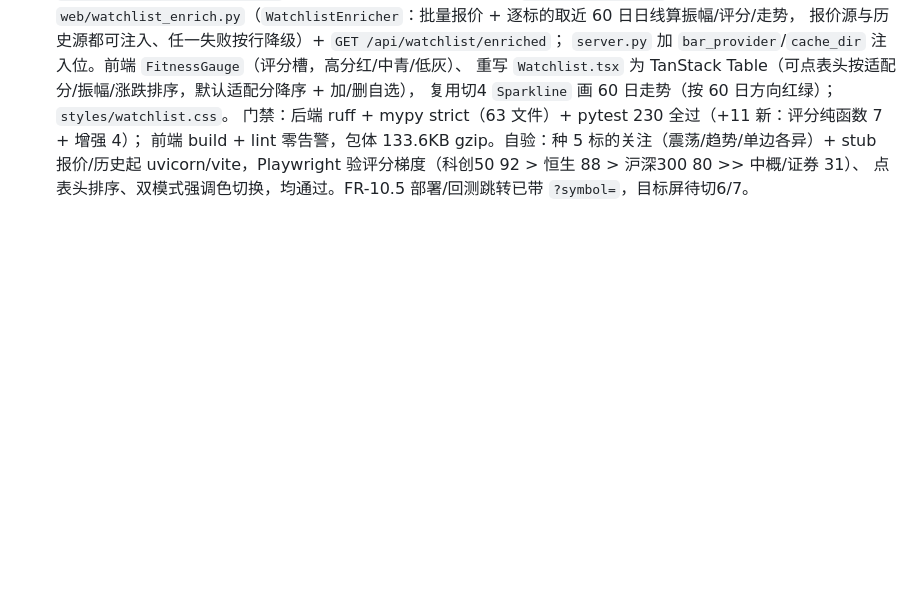
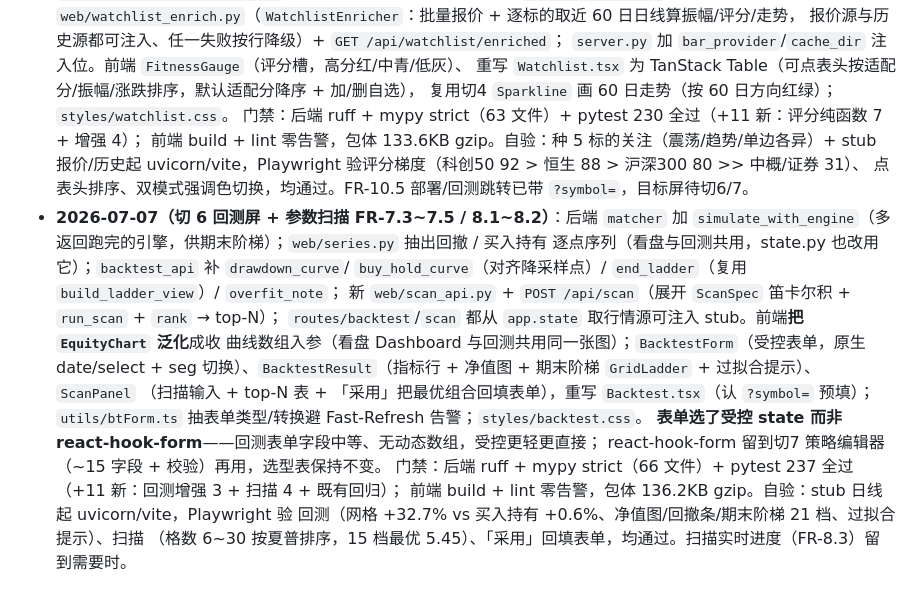
Before and after one commit to evepupil/Vgrid, a Markdown page: docs/design/前端技术选型.md, the part around the change. GitHub-like rendering; blank space fills up the shorter version.

```diff
--- a/docs/design/前端技术选型.md
+++ b/docs/design/前端技术选型.md
@@ -127,3 +127,19 @@ Radix 只给交互原语，**没有**这些，需上面单配的库补：
   前端 build + lint 零告警，包体 133.6KB gzip。自验：种 5 标的关注（震荡/趋势/单边各异）+ stub
   报价/历史起 uvicorn/vite，Playwright 验评分梯度（科创50 92 > 恒生 88 > 沪深300 80 >> 中概/证券 31）、
   点表头排序、双模式强调色切换，均通过。FR-10.5 部署/回测跳转已带 `?symbol=`，目标屏待切6/7。
+- **2026-07-07（切 6 回测屏 + 参数扫描 FR-7.3~7.5 / 8.1~8.2）**：后端 `matcher` 加
+  `simulate_with_engine`（多返回跑完的引擎，供期末阶梯）；`web/series.py` 抽出回撤 / 买入持有
+  逐点序列（看盘与回测共用，state.py 也改用它）；`backtest_api` 补 `drawdown_curve`/
+  `buy_hold_curve`（对齐降采样点）/ `end_ladder`（复用 `build_ladder_view`）/ `overfit_note`；
+  新 `web/scan_api.py` + `POST /api/scan`（展开 `ScanSpec` 笛卡尔积 + `run_scan` + `rank` → top-N）；
+  `routes/backtest`/`scan` 都从 `app.state` 取行情源可注入 stub。前端**把 `EquityChart` 泛化**成收
+  曲线数组入参（看盘 Dashboard 与回测共用同一张图）；`BacktestForm`（受控表单，原生 date/select +
+  seg 切换）、`BacktestResult`（指标行 + 净值图 + 期末阶梯 `GridLadder` + 过拟合提示）、`ScanPanel`
+  （扫描输入 + top-N 表 + 「采用」把最优组合回填表单），重写 `Backtest.tsx`（认 `?symbol=` 预填）；
+  `utils/btForm.ts` 抽表单类型/转换避 Fast-Refresh 告警；`styles/backtest.css`。
+  **表单选了受控 state 而非 react-hook-form**——回测表单字段中等、无动态数组，受控更轻更直接；
+  react-hook-form 留到切7 策略编辑器（~15 字段 + 校验）再用，选型表保持不变。
+  门禁：后端 ruff + mypy strict（66 文件）+ pytest 237 全过（+11 新：回测增强 3 + 扫描 4 + 既有回归）；
+  前端 build + lint 零告警，包体 136.2KB gzip。自验：stub 日线起 uvicorn/vite，Playwright 验
+  回测（网格 +32.7% vs 买入持有 +0.6%、净值图/回撤条/期末阶梯 21 档、过拟合提示）、扫描
+  （格数 6~30 按夏普排序，15 档最优 5.45）、「采用」回填表单，均通过。扫描实时进度（FR-8.3）留到需要时。
```
Also changed, not shown: docs/需求/前端驱动需求清单.md (+9 -9 lines).
